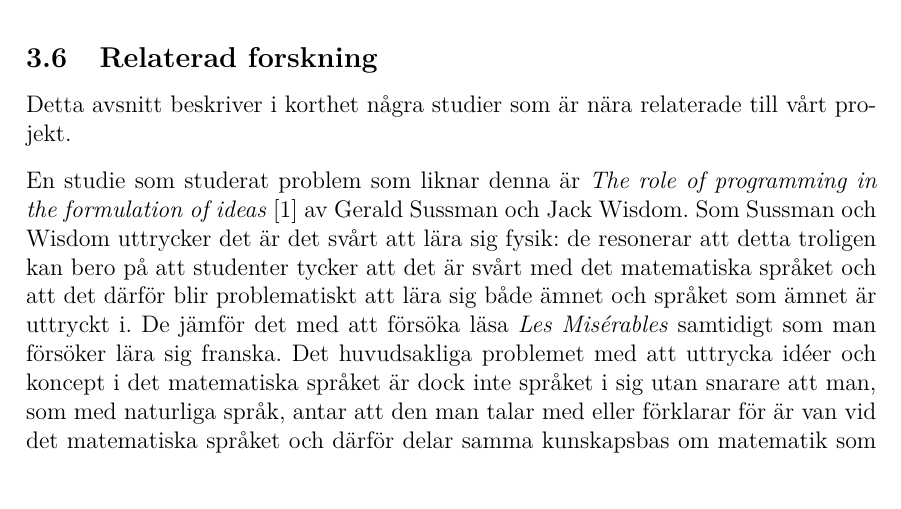
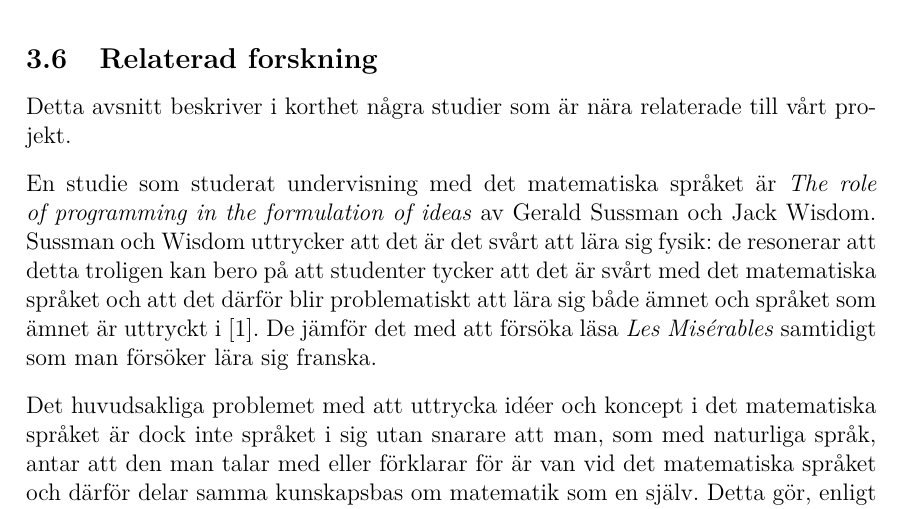
Before and after one commit to DSLsofMath/BScProj2016, a LaTeX thesis (Dokument/Rapport/rapport.tex): part of page 16 of 49, cut so that both start at the same text. Compiled offline with pdfLaTeX.

Commit message:
Lite redaktionella ändringar.

```diff
--- a/Dokument/Rapport/rapport.tex
+++ b/Dokument/Rapport/rapport.tex
@@ -678,24 +678,26 @@ Hur dessa didaktiska modeller och metoder har använts i projektet
 \subsection{Relaterad forskning}
 \label{sec:relForsk}
 %I detta avsnitt kommer vi i korthet beskriva några studier som
-Detta avsnitt beskriver i korthet några studier som
-är nära relaterade till vårt projekt.
-
-En studie som studerat problem som liknar denna är \textit{The role of
-  programming in the formulation of ideas} \cite{sussman2002role} av
-Gerald Sussman och Jack Wisdom.  Som Sussman och Wisdom uttrycker det
-är det svårt att lära sig fysik: de resonerar att detta troligen kan
-bero på att studenter tycker att det är svårt med det matematiska
-språket och att det därför blir problematiskt att lära sig både ämnet
-och språket som ämnet är uttryckt i. De jämför det med att försöka
-läsa \textit{Les Misérables} samtidigt som man försöker lära sig
-franska. Det huvudsakliga problemet med att uttrycka idéer och koncept
-i det matematiska språket är dock inte språket i sig utan snarare att
-man, som med naturliga språk, antar att den man talar med eller
-förklarar för är van vid det matematiska språket och därför delar
-samma kunskapsbas om matematik som en själv. Detta gör, enligt Sussman
-och Wisdom, att man istället för att förklara matematiken så tydligt
-som man bör snarare skissar upp en lösning, vilken för den matematiskt
+Detta avsnitt beskriver i korthet några studier som är nära relaterade
+till vårt projekt.
+
+En studie som studerat undervisning med det matematiska språket är
+\textit{The role of programming in the formulation of ideas} av Gerald
+Sussman och Jack Wisdom. Sussman och Wisdom uttrycker att det är det
+svårt att lära sig fysik: de resonerar att detta troligen kan bero på
+att studenter tycker att det är svårt med det matematiska språket och
+att det därför blir problematiskt att lära sig både ämnet och språket
+som ämnet är uttryckt i \cite{sussman2002role}. De jämför det med att
+försöka läsa \textit{Les Misérables} samtidigt som man försöker lära
+sig franska.
+
+Det huvudsakliga problemet med att uttrycka idéer och koncept i det
+matematiska språket är dock inte språket i sig utan snarare att man,
+som med naturliga språk, antar att den man talar med eller förklarar
+för är van vid det matematiska språket och därför delar samma
+kunskapsbas om matematik som en själv. Detta gör, enligt Sussman och
+Wisdom, att man istället för att förklara matematiken så tydligt som
+man bör snarare skissar upp en lösning, vilken för den matematiskt
 ovane studenten blir i det närmaste obegriplig.
 
 I artikeln föreslås en lösning på hur man hittar den detaljnivå som
```
